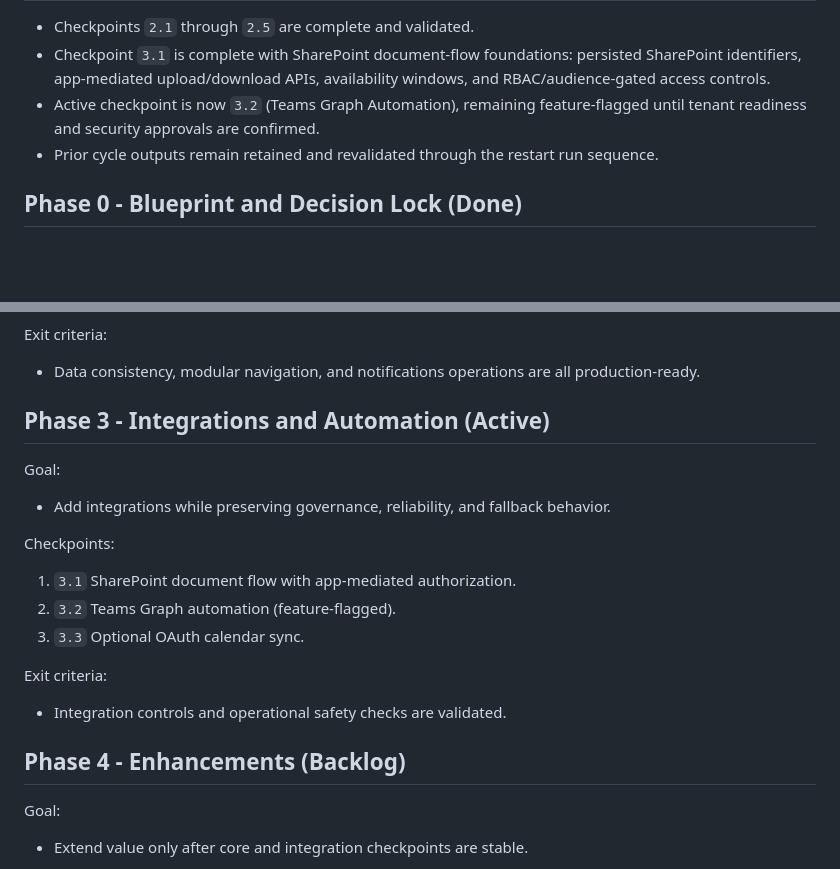
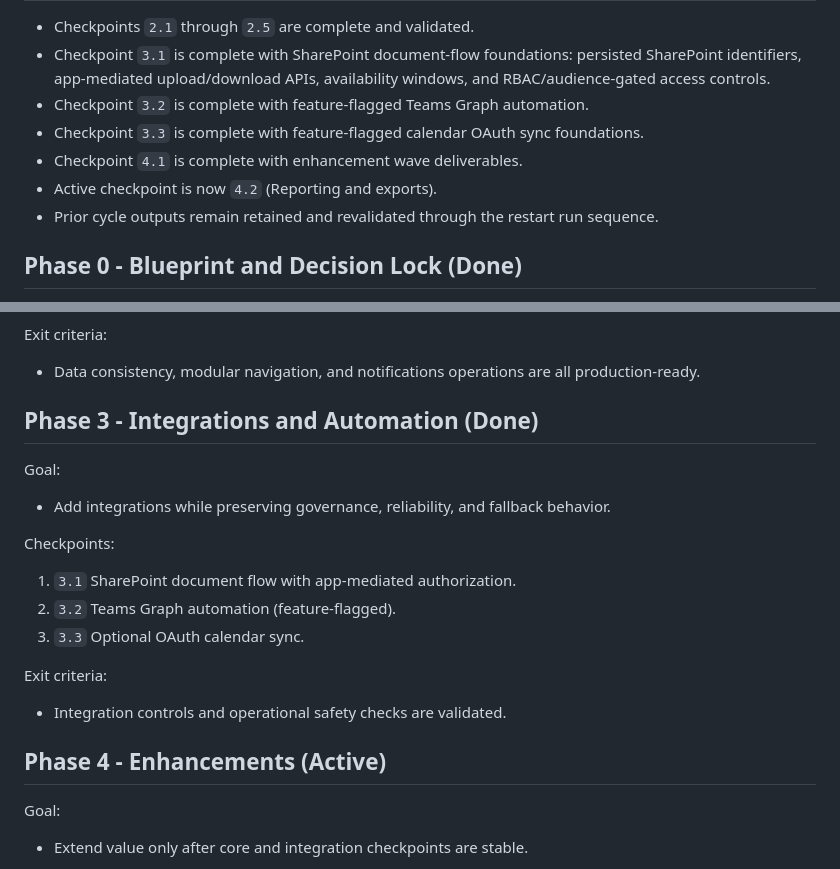
Before and after one commit to ErinConradMountain/IWFSA, a Markdown page: docs/roadmap.md, 2 parts joined by grey strips. Rendered like a GitHub page; blank space fills up the shorter version.

```diff
--- a/docs/roadmap.md
+++ b/docs/roadmap.md
@@ -13,6 +13,9 @@ This roadmap is executed with `docs/build-playbook.md`.
 - Checkpoints `2.1` through `2.5` are complete and validated.
 - Checkpoint `3.1` is complete with SharePoint document-flow foundations: persisted SharePoint identifiers, app-mediated upload/download APIs, availability windows, and RBAC/audience-gated access controls.
-- Active checkpoint is now `3.2` (Teams Graph Automation), remaining feature-flagged until tenant readiness and security approvals are confirmed.
+- Checkpoint `3.2` is complete with feature-flagged Teams Graph automation.
+- Checkpoint `3.3` is complete with feature-flagged calendar OAuth sync foundations.
+- Checkpoint `4.1` is complete with enhancement wave deliverables.
+- Active checkpoint is now `4.2` (Reporting and exports).
 - Prior cycle outputs remain retained and revalidated through the restart run sequence.
 
 ## Phase 0 - Blueprint and Decision Lock (Done)
@@ -59,7 +62,7 @@ Checkpoints:
 Exit criteria:
 - Data consistency, modular navigation, and notifications operations are all production-ready.
 
-## Phase 3 - Integrations and Automation (Active)
+## Phase 3 - Integrations and Automation (Done)
 Goal:
 - Add integrations while preserving governance, reliability, and fallback behavior.
 
@@ -71,7 +74,7 @@ Checkpoints:
 Exit criteria:
 - Integration controls and operational safety checks are validated.
 
-## Phase 4 - Enhancements (Backlog)
+## Phase 4 - Enhancements (Active)
 Goal:
 - Extend value only after core and integration checkpoints are stable.
 
```
Also changed, not shown: other parts of docs/roadmap.md (+1 -1 lines), README.md (+6 -4 lines), docs/build-playbook.md (+4 -3 lines).
